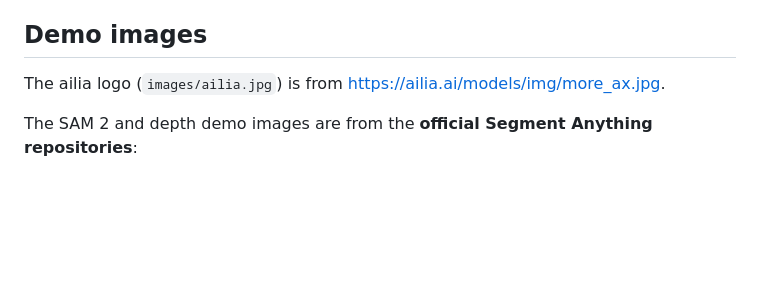
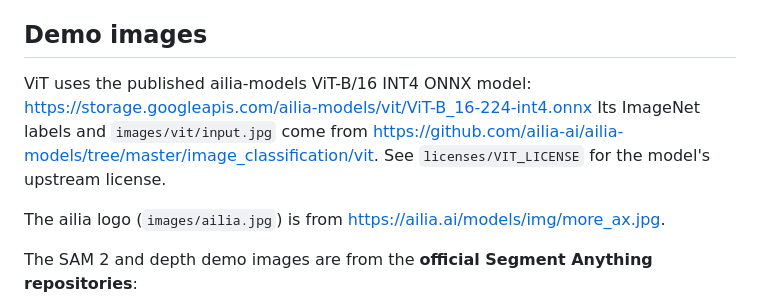
Before and after one commit to ailia-ai/ailia-sdk-nxp-demo, a Markdown page: NOTICE.md, the part around the change. Drawn GitHub-style; blank space fills up the shorter version.

```diff
--- a/NOTICE.md
+++ b/NOTICE.md
@@ -57,6 +57,12 @@ tables. This is a modified demo model, not an official Megvii or NXP release.
 
 ## Demo images
 
+ViT uses the published ailia-models ViT-B/16 INT4 ONNX model:
+https://storage.googleapis.com/ailia-models/vit/ViT-B_16-224-int4.onnx
+Its ImageNet labels and `images/vit/input.jpg` come from
+https://github.com/ailia-ai/ailia-models/tree/master/image_classification/vit.
+See `licenses/VIT_LICENSE` for the model's upstream license.
+
 The ailia logo (`images/ailia.jpg`) is from https://ailia.ai/models/img/more_ax.jpg.
 
 The SAM 2 and depth demo images are from the **official Segment Anything repositories**:
```
Also changed, not shown: README.md (+60 -14 lines), images/vit/input.jpg (added), 17 other files.
